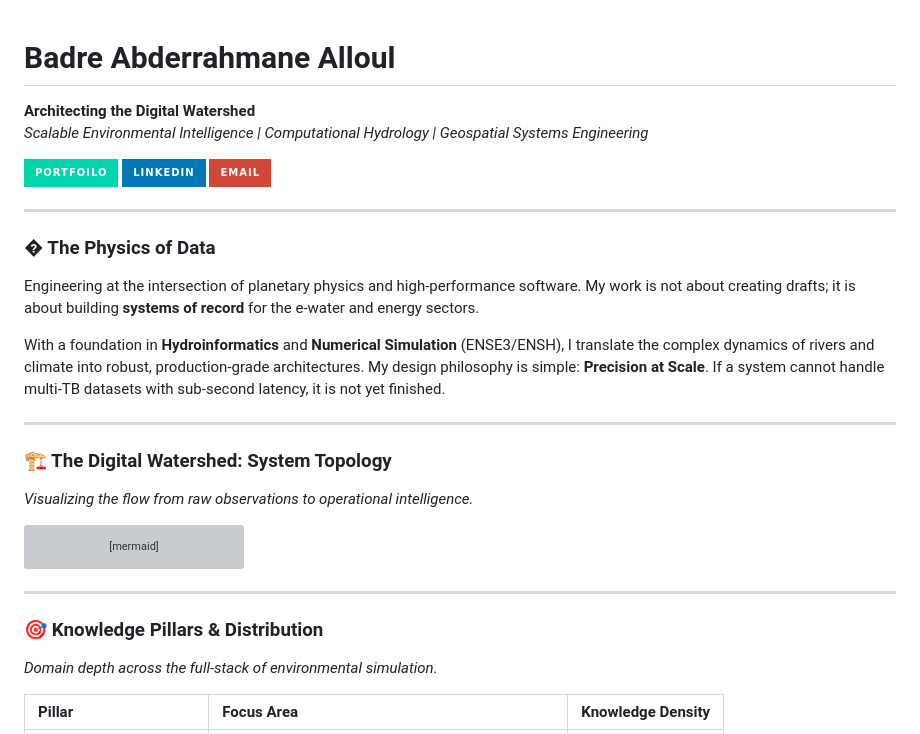
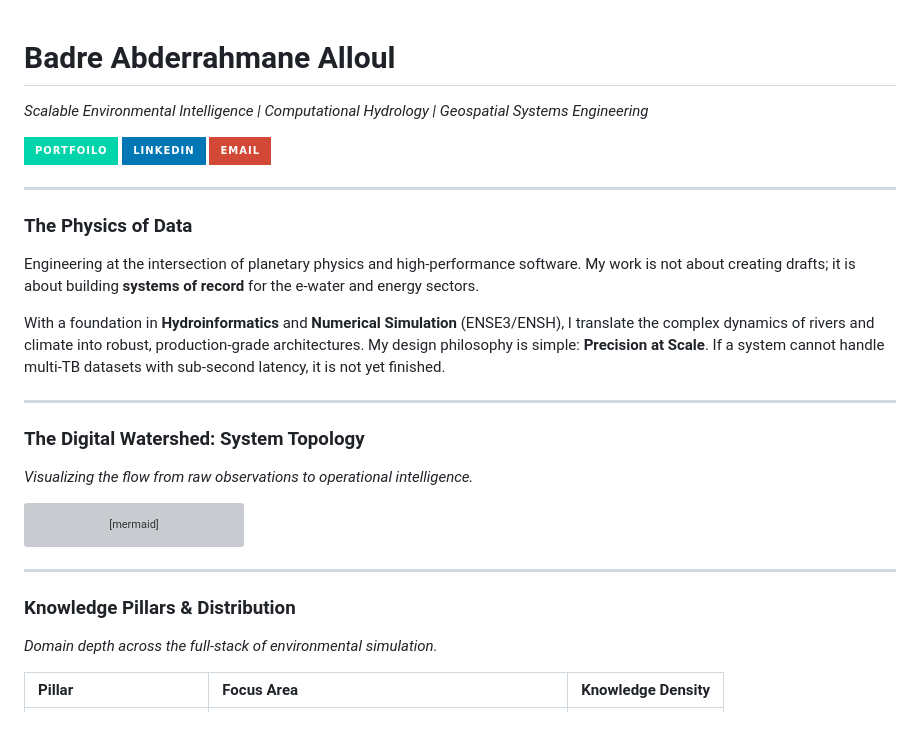
Before and after one commit to BadibossPy/BadibossPy, a Markdown page: README.md, the part around the change. GitHub-like rendering; badges without logos; grey boxes are pictures that could not be loaded.

Commit message:
Fix section headings and encoding in README.md
Updated section headings and fixed encoding issues in the README.

````diff
--- a/README.md
+++ b/README.md
@@ -1,5 +1,4 @@
 # Badre Abderrahmane Alloul
-**Architecting the Digital Watershed**
 *Scalable Environmental Intelligence | Computational Hydrology | Geospatial Systems Engineering*
 
 [![Portfolio](https://img.shields.io/badge/Portfoilo-00d4aa?style=for-the-badge&logo=google-earth&logoColor=white)](https://badibosspy.github.io)
@@ -8,14 +7,14 @@
 
 ---
 
-### � The Physics of Data
+### The Physics of Data
 Engineering at the intersection of planetary physics and high-performance software. My work is not about creating drafts; it is about building **systems of record** for the e-water and energy sectors.
 
 With a foundation in **Hydroinformatics** and **Numerical Simulation** (ENSE3/ENSH), I translate the complex dynamics of rivers and climate into robust, production-grade architectures. My design philosophy is simple: **Precision at Scale**. If a system cannot handle multi-TB datasets with sub-second latency, it is not yet finished.
 
 ---
 
-### 🏗️ The Digital Watershed: System Topology
+### The Digital Watershed: System Topology
 *Visualizing the flow from raw observations to operational intelligence.*
 
 ```mermaid
@@ -47,7 +46,7 @@ graph LR
 
 ---
 
-### 🎯 Knowledge Pillars & Distribution
+### Knowledge Pillars & Distribution
 *Domain depth across the full-stack of environmental simulation.*
 
 | Pillar | Focus Area | Knowledge Density |
````
